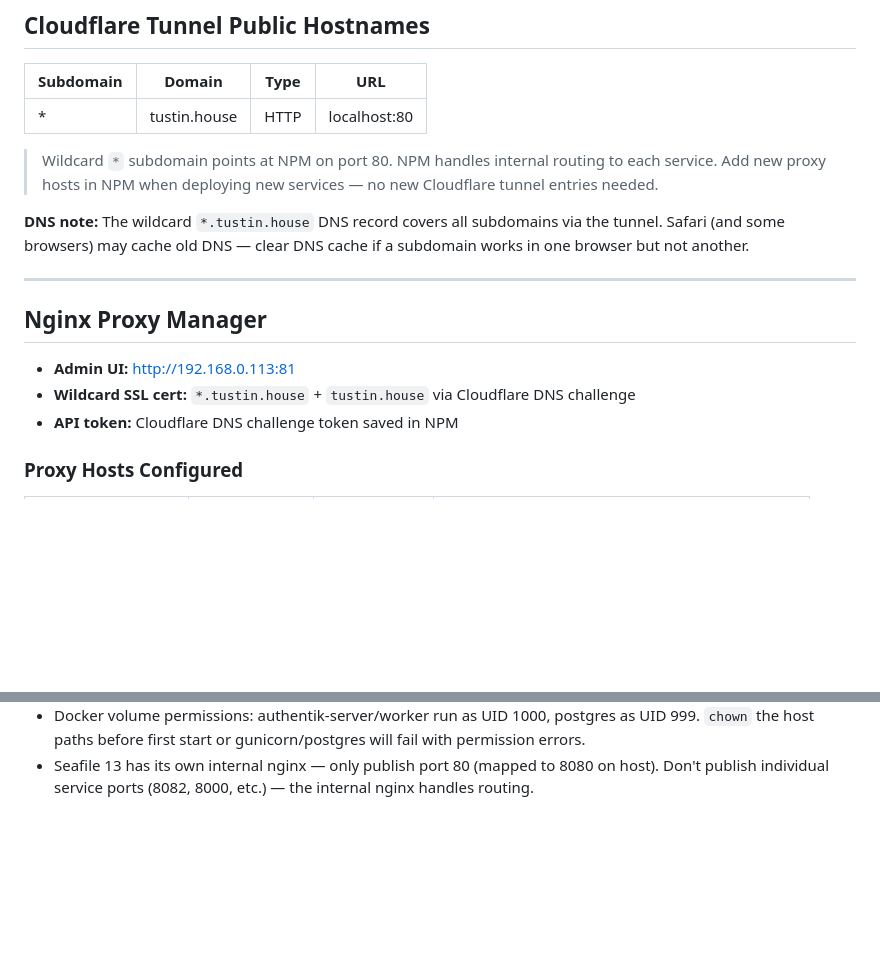
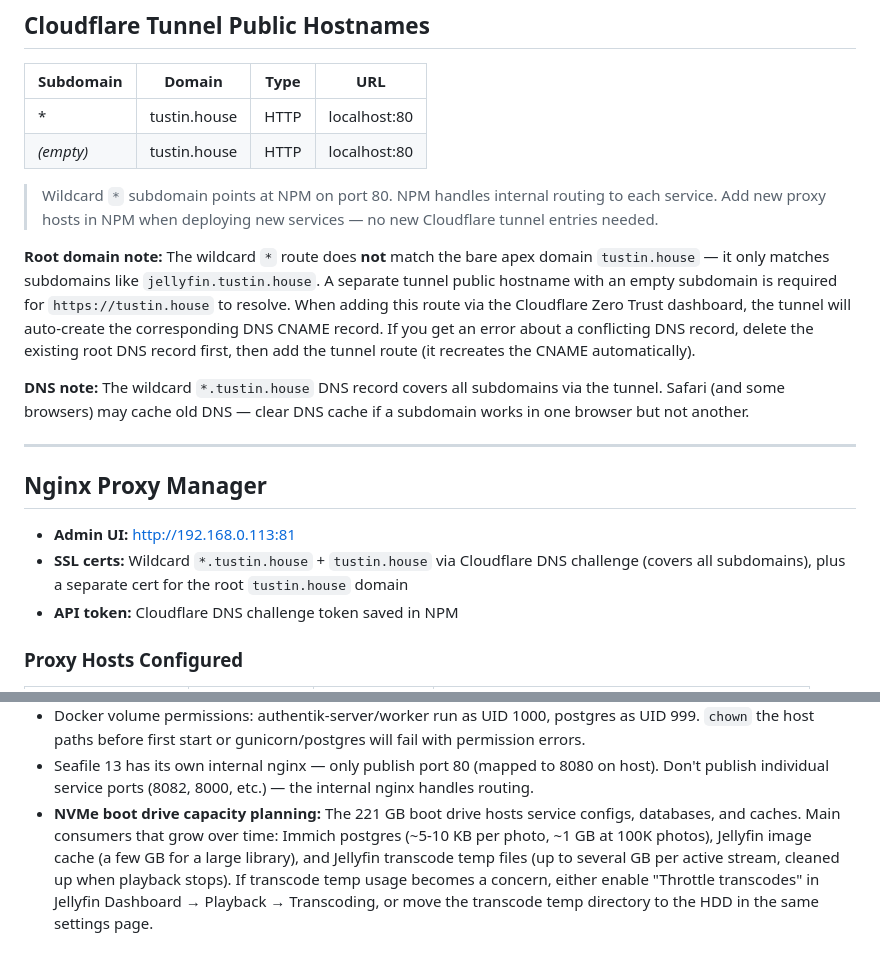
Before and after one commit to gilbert/tustin-house, a Markdown page: SETUP.md, 2 parts joined by grey strips. Rendered like a GitHub page; blank space fills up the shorter version.

Commit message:
Add docs about root and wildcard domains

```diff
--- a/SETUP.md
+++ b/SETUP.md
@@ -116,9 +116,12 @@ Tailscale → direct SSH to NAS (admin only)
 | Subdomain | Domain | Type | URL |
 |---|---|---|---|
 | * | tustin.house | HTTP | localhost:80 |
+| *(empty)* | tustin.house | HTTP | localhost:80 |
 
 > Wildcard `*` subdomain points at NPM on port 80. NPM handles internal routing to each service.
 > Add new proxy hosts in NPM when deploying new services — no new Cloudflare tunnel entries needed.
+
+**Root domain note:** The wildcard `*` route does **not** match the bare apex domain `tustin.house` — it only matches subdomains like `jellyfin.tustin.house`. A separate tunnel public hostname with an empty subdomain is required for `https://tustin.house` to resolve. When adding this route via the Cloudflare Zero Trust dashboard, the tunnel will auto-create the corresponding DNS CNAME record. If you get an error about a conflicting DNS record, delete the existing root DNS record first, then add the tunnel route (it recreates the CNAME automatically).
 
 **DNS note:** The wildcard `*.tustin.house` DNS record covers all subdomains via the tunnel. Safari (and some browsers) may cache old DNS — clear DNS cache if a subdomain works in one browser but not another.
 
@@ -127,7 +130,7 @@ Tailscale → direct SSH to NAS (admin only)
 ## Nginx Proxy Manager
 
 - **Admin UI:** http://192.168.0.113:81
-- **Wildcard SSL cert:** `*.tustin.house` + `tustin.house` via Cloudflare DNS challenge
+- **SSL certs:** Wildcard `*.tustin.house` + `tustin.house` via Cloudflare DNS challenge (covers all subdomains), plus a separate cert for the root `tustin.house` domain
 - **API token:** Cloudflare DNS challenge token saved in NPM
 
 ### Proxy Hosts Configured
@@ -425,3 +428,4 @@ Look for `TCP_DENIED` to find domains that need to be added to the whitelist.
 - When deploying new services that need a database: always use a dedicated bridge network per stack, never `network_mode: host` for the database. This avoids port conflicts between stacks.
 - Docker volume permissions: authentik-server/worker run as UID 1000, postgres as UID 999. `chown` the host paths before first start or gunicorn/postgres will fail with permission errors.
 - Seafile 13 has its own internal nginx — only publish port 80 (mapped to 8080 on host). Don't publish individual service ports (8082, 8000, etc.) — the internal nginx handles routing.
+- **NVMe boot drive capacity planning:** The 221 GB boot drive hosts service configs, databases, and caches. Main consumers that grow over time: Immich postgres (~5-10 KB per photo, ~1 GB at 100K photos), Jellyfin image cache (a few GB for a large library), and Jellyfin transcode temp files (up to several GB per active stream, cleaned up when playback stops). If transcode temp usage becomes a concern, either enable "Throttle transcodes" in Jellyfin Dashboard → Playback → Transcoding, or move the transcode temp directory to the HDD in the same settings page.
```
